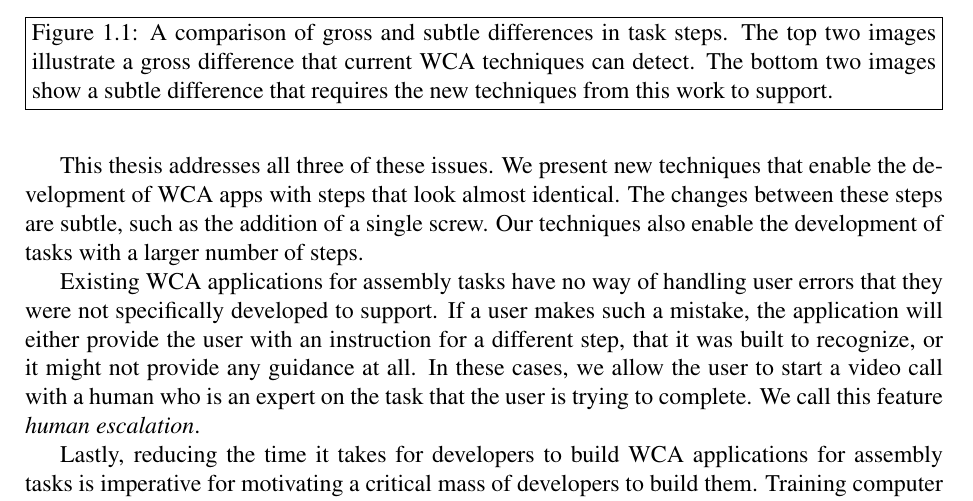
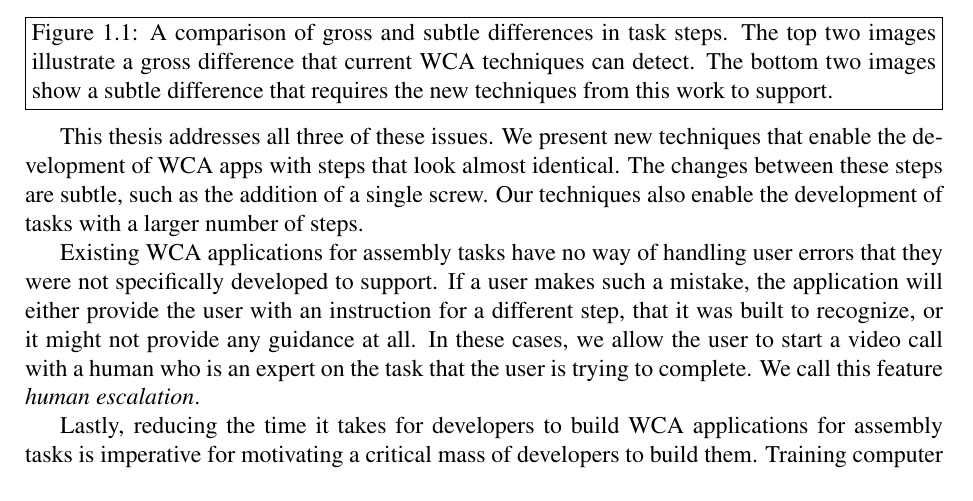
Before and after one commit to akindofyoga/thesis, a LaTeX thesis (thesis.tex, which reads intro.tex): part of page 15 of 107, cut so that both start at the same text. Compiled offline with pdfLaTeX.

Commit message:
formatting

```diff
--- a/intro.tex
+++ b/intro.tex
@@ -136,6 +136,7 @@ steps.
     The bottom two images show a subtle difference that requires the new
     techniques from this work to support.
   }\label{fig:subtle_gross}
+  \vspace{-0.2in}
 \end{figure}
 
 Existing WCA applications for assembly tasks have no way of handling user
```
